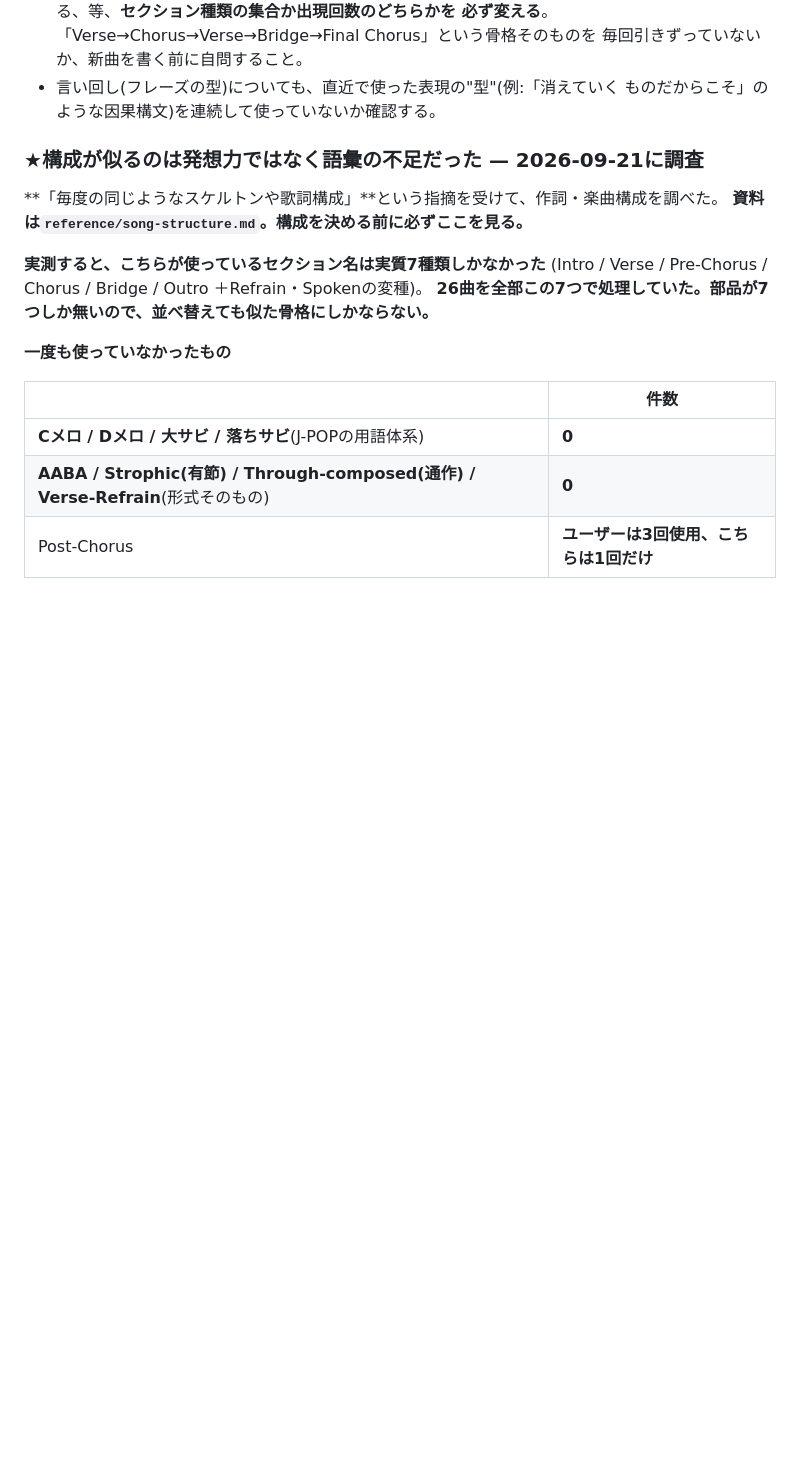
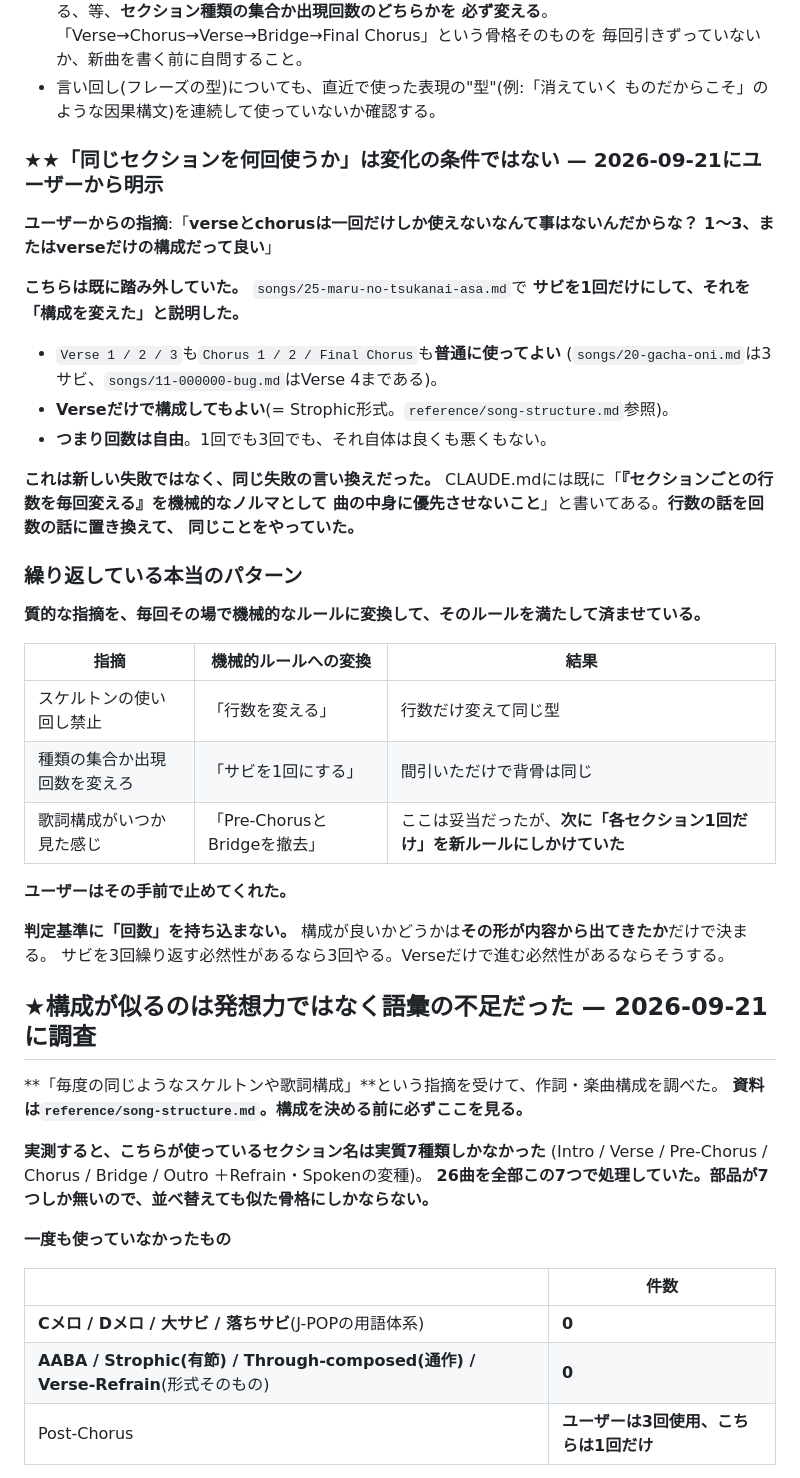
Before and after one commit to vividexperience-beep/clude, a Markdown page: CLAUDE.md, the part around the change. Rendered like a GitHub page; blank space fills up the shorter version.

Commit message:
Stop treating how often a section appears as a measure of variety
The user cut this off before it became the next rule: verse and chorus can
appear as many times as the song wants, one through three or more, and a
song built only from verses is fine too. Song 25 had a single chorus and I
presented that as the structural change, which it isn't — the repo's own
songs run three choruses and four verses without any trouble.

CLAUDE.md already warned against exactly this, in the line about not
letting "vary the line count per section" become a quota that outranks the
content. The count in question simply moved from lines to repeats.

That is the pattern worth naming, so the note names it: each piece of
qualitative feedback keeps getting converted into a mechanical rule that
then gets satisfied. Banned skeleton reuse became varying line counts.
Change the type set or the frequency became one chorus. The structure
feels familiar became removing pre-chorus and bridge, and the next step
would have been one of everything. Whether a shape is right comes from
whether the song needed it, and nothing else.

The structure reference carries the same correction, so that listing the
chorus-less forms doesn't read as an argument for dropping choruses.

Co-Authored-By: Claude Opus 5 <noreply@anthropic.com>
Claude-Session: https://claude.ai/code/session_012ssQSpiry5aL3AWPPhYV2X

```diff
--- a/CLAUDE.md
+++ b/CLAUDE.md
@@ -1561,7 +1561,41 @@ Intro/Outroが毎回2行、Verse/Refrainが毎回8行(4行+4行の対称形)、B
 - 言い回し(フレーズの型)についても、直近で使った表現の"型"(例:「消えていく
   ものだからこそ」のような因果構文)を連続して使っていないか確認する。
 
-### ★構成が似るのは発想力ではなく語彙の不足だった — 2026-09-21に調査
+### ★★「同じセクションを何回使うか」は変化の条件ではない — 2026-09-21にユーザーから明示
+
+**ユーザーからの指摘**:「**verseとchorusは一回だけしか使えないなんて事はないんだからな？
+1〜3、またはverseだけの構成だって良い**」
+
+**こちらは既に踏み外していた。** `songs/25-maru-no-tsukanai-asa.md`で
+**サビを1回だけにして、それを「構成を変えた」と説明した。**
+
+- `Verse 1 / 2 / 3`も`Chorus 1 / 2 / Final Chorus`も**普通に使ってよい**
+  (`songs/20-gacha-oni.md`は3サビ、`songs/11-000000-bug.md`はVerse 4まである)。
+- **Verseだけで構成してもよい**(= Strophic形式。`reference/song-structure.md`参照)。
+- **つまり回数は自由**。1回でも3回でも、それ自体は良くも悪くもない。
+
+**これは新しい失敗ではなく、同じ失敗の言い換えだった。**
+CLAUDE.mdには既に「**『セクションごとの行数を毎回変える』を機械的なノルマとして
+曲の中身に優先させないこと**」と書いてある。**行数の話を回数の話に置き換えて、
+同じことをやっていた。**
+
+### 繰り返している本当のパターン
+
+**質的な指摘を、毎回その場で機械的なルールに変換して、そのルールを満たして済ませている。**
+
+| 指摘 | 機械的ルールへの変換 | 結果 |
+|---|---|---|
+| スケルトンの使い回し禁止 | 「行数を変える」 | 行数だけ変えて同じ型 |
+| 種類の集合か出現回数を変えろ | 「サビを1回にする」 | 間引いただけで背骨は同じ |
+| 歌詞構成がいつか見た感じ | 「Pre-ChorusとBridgeを撤去」 | ここは妥当だったが、**次に「各セクション1回だけ」を新ルールにしかけていた** |
+
+**ユーザーはその手前で止めてくれた。**
+
+**判定基準に「回数」を持ち込まない。**
+構成が良いかどうかは**その形が内容から出てきたか**だけで決まる。
+サビを3回繰り返す必然性があるなら3回やる。Verseだけで進む必然性があるならそうする。
+
+## ★構成が似るのは発想力ではなく語彙の不足だった — 2026-09-21に調査
 
 **「毎度の同じようなスケルトンや歌詞構成」**という指摘を受けて、作詞・楽曲構成を調べた。
 **資料は`reference/song-structure.md`。構成を決める前に必ずここを見る。**
```
Also changed, not shown: reference/song-structure.md (+16 -0 lines).
